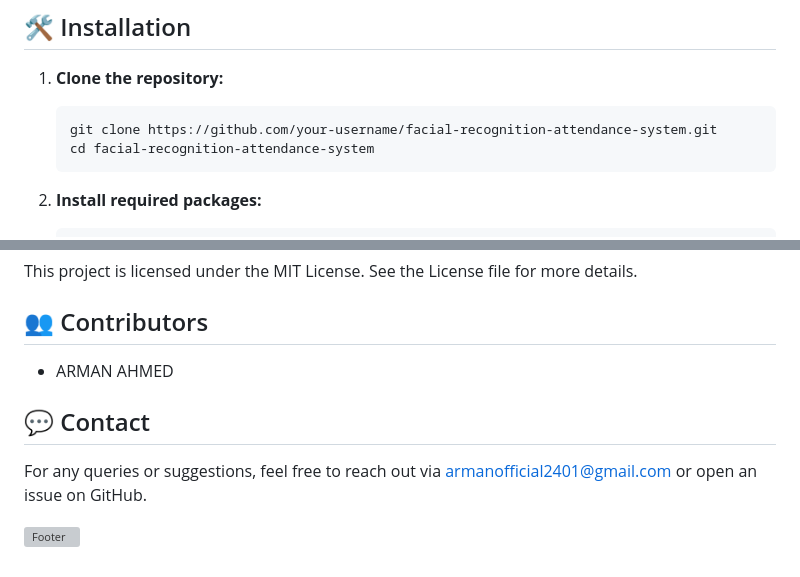
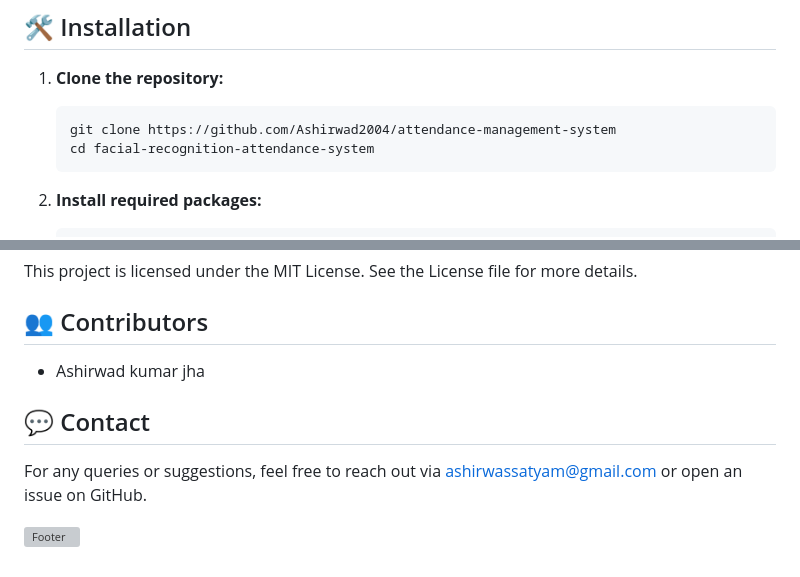
Before and after one commit to Ashirwad2004/attendance-management-system, a Markdown page: README.md, 2 parts joined by grey strips. GitHub-like rendering; grey boxes are pictures that could not be loaded.

Commit message:
link updated

````diff
--- a/README.md
+++ b/README.md
@@ -19,7 +19,7 @@ Welcome to the **Facial Recognition Attendance System**! This project leverages
 
 1. **Clone the repository:**
     ```bash
-    git clone https://github.com/your-username/facial-recognition-attendance-system.git
+    git clone https://github.com/Ashirwad2004/attendance-management-system
     cd facial-recognition-attendance-system
     ```
 
@@ -81,10 +81,10 @@ This project is licensed under the MIT License. See the License file for more de
 
 ## 👥 Contributors
 
-- ARMAN AHMED
+- Ashirwad kumar jha
 
 ## 💬 Contact
 
-For any queries or suggestions, feel free to reach out via armanofficial2401@gmail.com or open an issue on GitHub.
+For any queries or suggestions, feel free to reach out via ashirwassatyam@gmail.com or open an issue on GitHub.
 
 ![Footer](path/to/your/footer-image.png)
````
